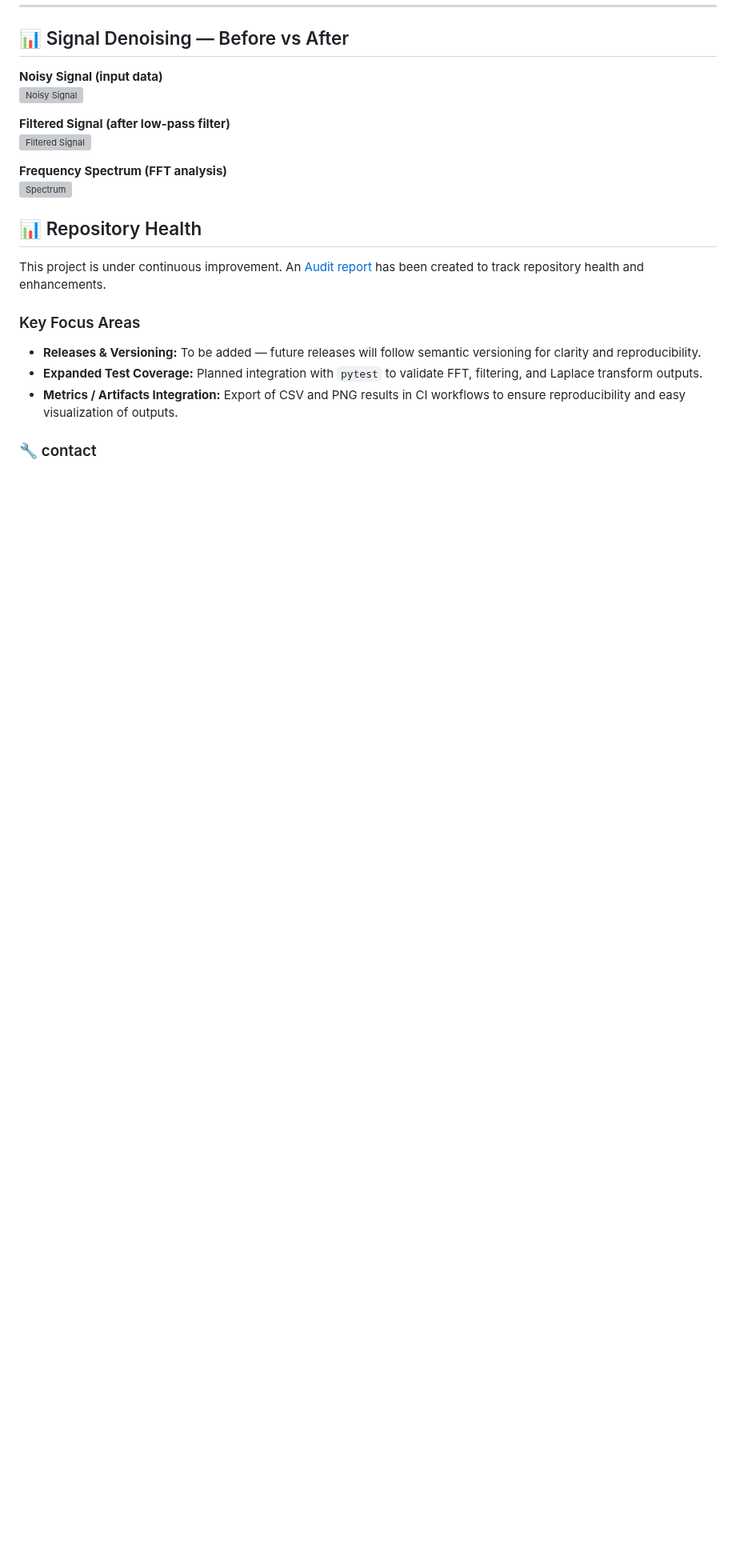
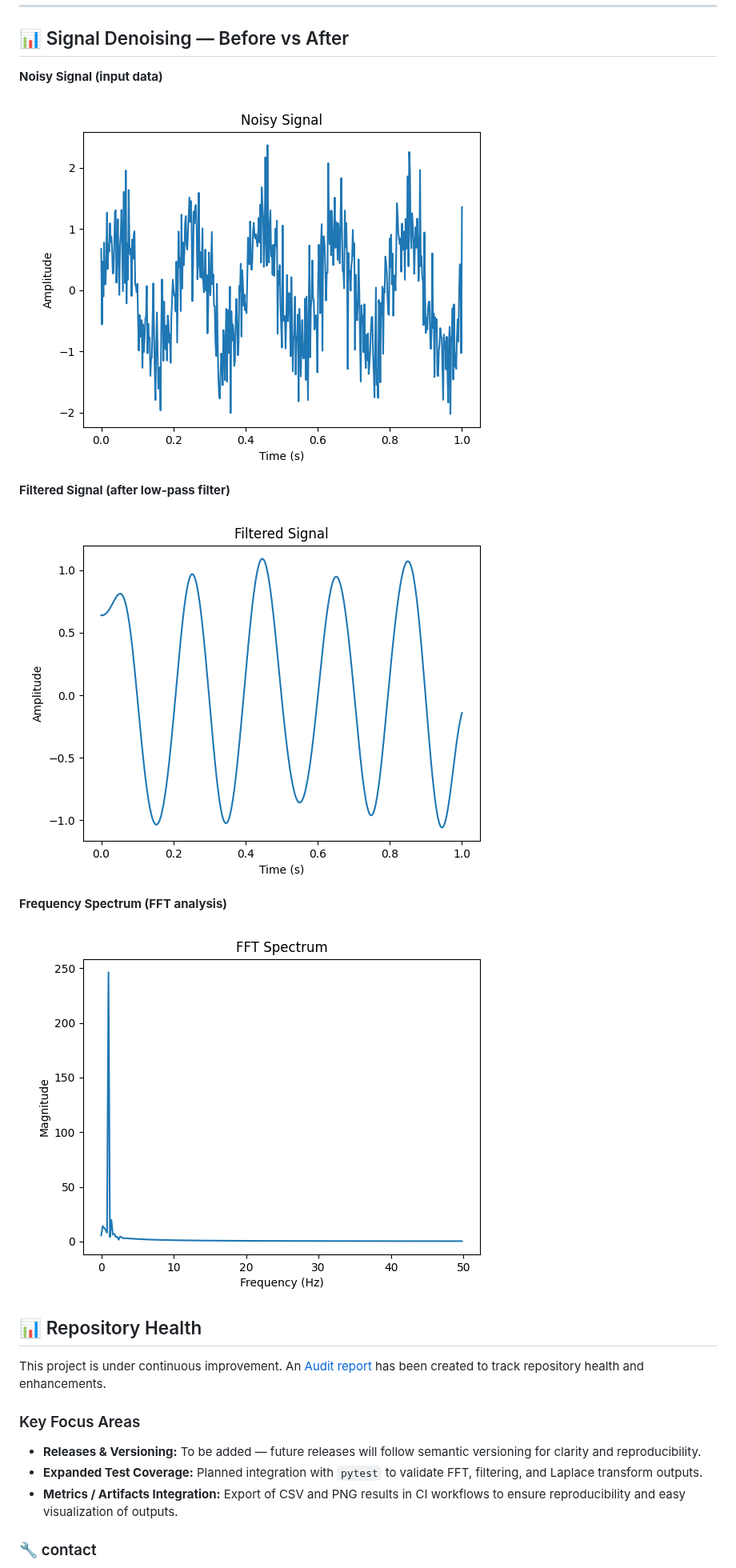
Before and after one commit to Dineshkumarsammeta/Signal-Analysis-Using-Fourier-and-Laplace-Transforms, a Markdown page: README.md, the part around the change. Shown at 80% size. Rendered like a GitHub page; blank space fills up the shorter version; grey boxes are pictures that could not be loaded.

```diff
--- a/README.md
+++ b/README.md
@@ -164,13 +164,13 @@ Python (NumPy, SciPy, SymPy, Matplotlib)
 ## 📊 Signal Denoising — Before vs After
 
 **Noisy Signal (input data)**
-![Noisy Signal](visualisation/noisy_signal.png)
+![Noisy Signal](results/noisy_signal.png)
 
 **Filtered Signal (after low-pass filter)**
-![Filtered Signal](visualisation/filtered_signal.png)
+![Filtered Signal](results/filtered_signal.png)
 
 **Frequency Spectrum (FFT analysis)**
-![Spectrum](visualisation/spectrum.png)
+![Spectrum](results/spectrum.png)
 
 ## 📊 Repository Health
 
```
